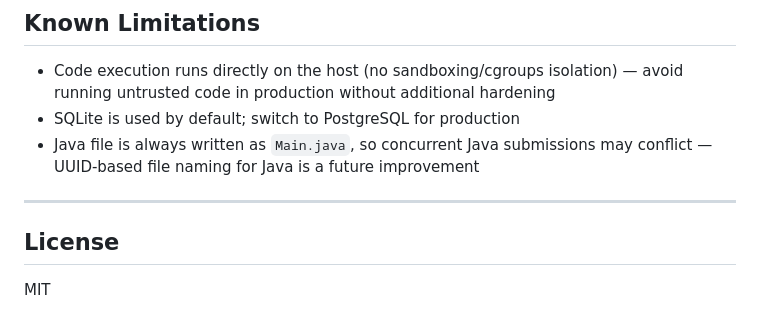
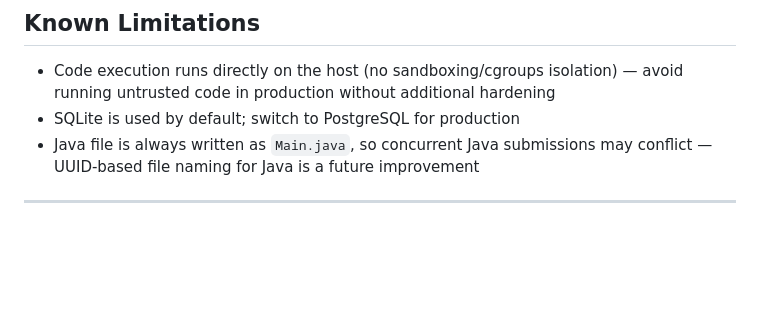
Before and after one commit to premaaryagithub/OJ_PROJECT, a Markdown page: README.md, the part around the change. GitHub-like rendering; blank space fills up the shorter version.

```diff
--- a/README.md
+++ b/README.md
@@ -274,7 +274,3 @@ Use Django Admin at `/admin/`:
 - Java file is always written as `Main.java`, so concurrent Java submissions may conflict — UUID-based file naming for Java is a future improvement
 
 ---
-
-## License
-
-MIT
```
